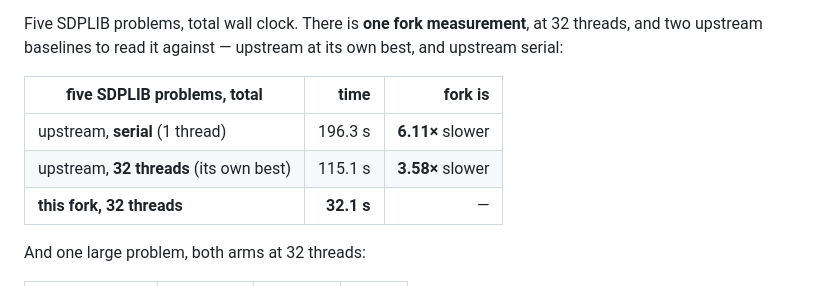
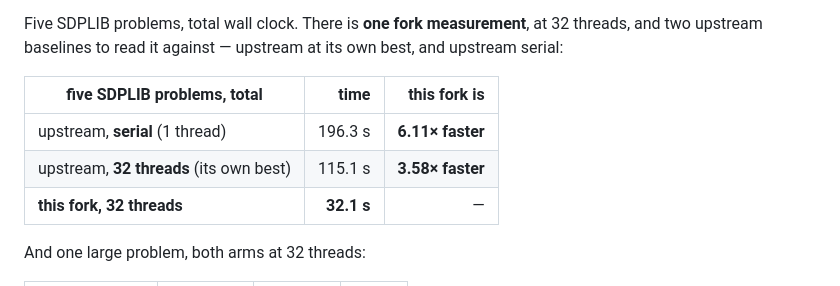
Before and after one commit to Canonical111/sdpa-gmp-omp, a Markdown page: README.md, the part around the change. GitHub-like rendering.

Commit message:
Fix an inverted ratio direction in the headline table
The column header read "fork is" and the cells read "6.11x slower" / "3.58x
slower", so the table stated the exact opposite of the result: that the fork is
six times SLOWER than upstream. The fork is 6.11x faster (196.3 s against
32.1 s) and 3.58x faster (115.1 s against 32.1 s).

I introduced this two commits ago while restructuring the same table to stop it
looking like a copy-paste error -- the rows became upstream baselines, so the
ratio's subject changed from the fork to upstream, and the header did not follow.
Now "this fork is" / "6.11x faster", with the direction stated in both header and
cell so neither can drift alone.

Checked the neighbouring tables for the same class of error: the 12_min table
labels its columns by arm with a bare ratio, and the small-machine table names
the direction in the row label ("fork vs upstream ..."), so both read correctly.

Co-Authored-By: Claude Opus 5 <noreply@anthropic.com>

```diff
--- a/README.md
+++ b/README.md
@@ -81,10 +81,10 @@ counts are identical in all 70 paired runs, so every ratio is like-for-like.
 Five SDPLIB problems, total wall clock. There is **one fork measurement**, at 32 threads, and two
 upstream baselines to read it against — upstream at its own best, and upstream serial:
 
-| five SDPLIB problems, total | time | fork is |
+| five SDPLIB problems, total | time | this fork is |
 |---|---:|---:|
-| upstream, **serial** (1 thread) | 196.3 s | **6.11×** slower |
-| upstream, **32 threads** (its own best) | 115.1 s | **3.58×** slower |
+| upstream, **serial** (1 thread) | 196.3 s | **6.11× faster** |
+| upstream, **32 threads** (its own best) | 115.1 s | **3.58× faster** |
 | **this fork, 32 threads** | **32.1 s** | — |
 
 And one large problem, both arms at 32 threads:
```
